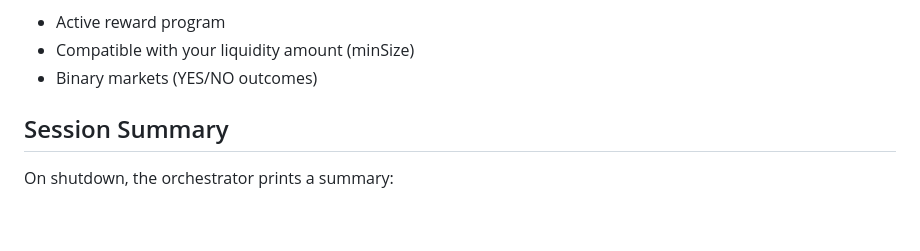
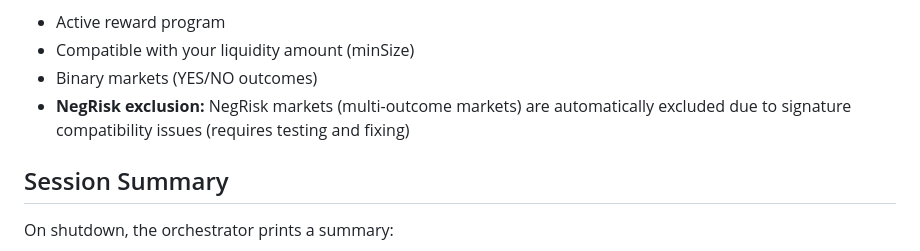
Before and after one commit to rom1kus/polymarket-trader, a Markdown page: docs/strategies/orchestrator.md, the part around the change. Drawn GitHub-style; blank space fills up the shorter version.

```diff
--- a/docs/strategies/orchestrator.md
+++ b/docs/strategies/orchestrator.md
@@ -161,6 +161,7 @@ Markets are filtered by:
 - Active reward program
 - Compatible with your liquidity amount (minSize)
 - Binary markets (YES/NO outcomes)
+- **NegRisk exclusion:** NegRisk markets (multi-outcome markets) are automatically excluded due to signature compatibility issues (requires testing and fixing)
 
 ## Session Summary
 
```
Also changed, not shown: ARCHITECTURE.md (+7 -1 lines), docs/strategies/market-maker.md (+3 -0 lines).
